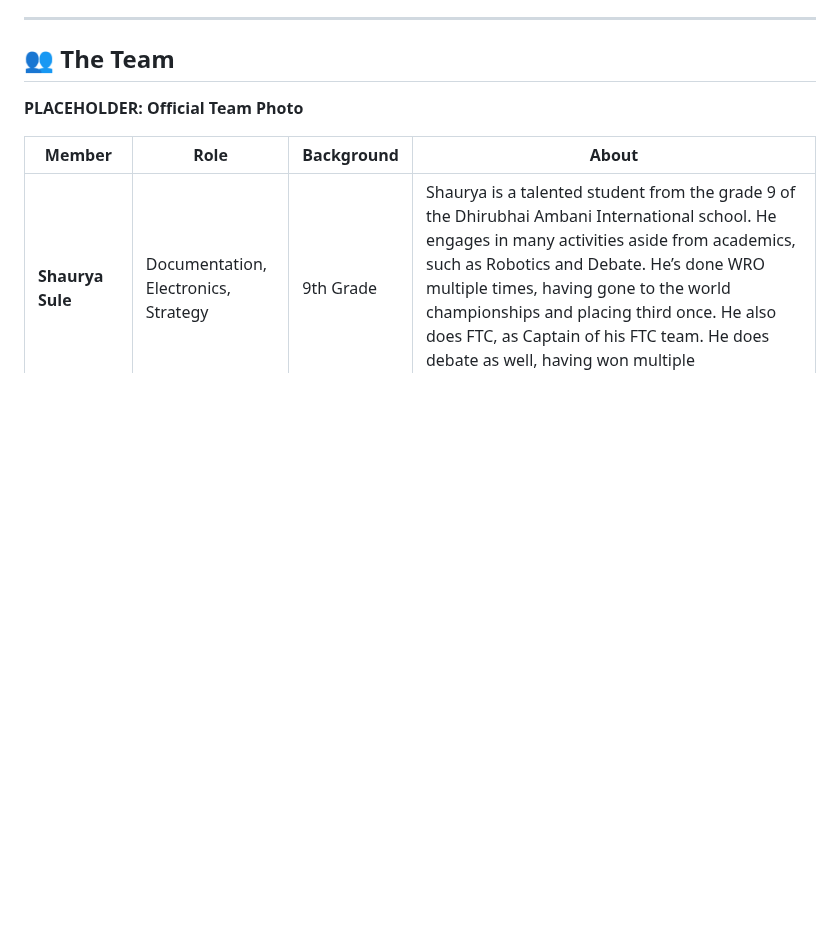
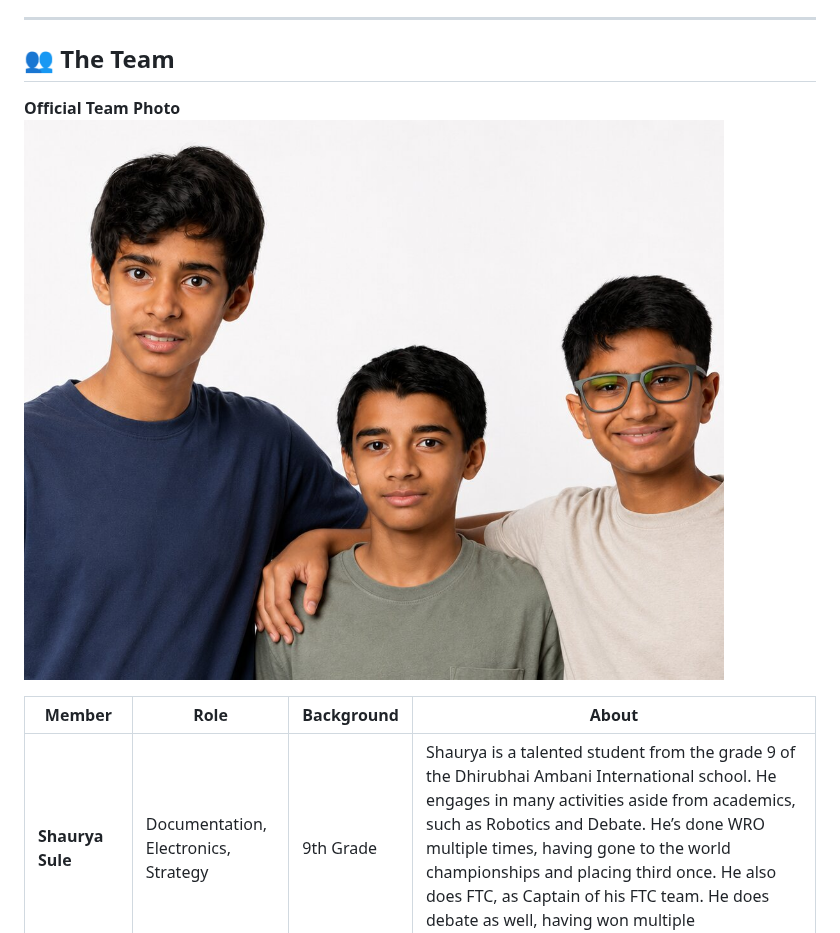
Before and after one commit to Zkwadia/WRO_FE_Team_Glitch, a Markdown page: README.md, the part around one of its changes. GitHub-like rendering; pictures changed too: t-photos/team_official.jpg (added); blank space fills up the shorter version.

Commit message:
team photo added

```diff
--- a/README.md
+++ b/README.md
@@ -60,7 +60,8 @@ Each folder in this repository contains detailed technical content:
 
 ## 👥 The Team
 
-**PLACEHOLDER: Official Team Photo**
+**Official Team Photo**
+<img src="t-photos/team_official.jpg" width="900">
 
 | Member | Role | Background | About |
 |--------|------|------------|--------|
```
Also changed, not shown: other parts of README.md (+1 -1 lines), 2 other files.
